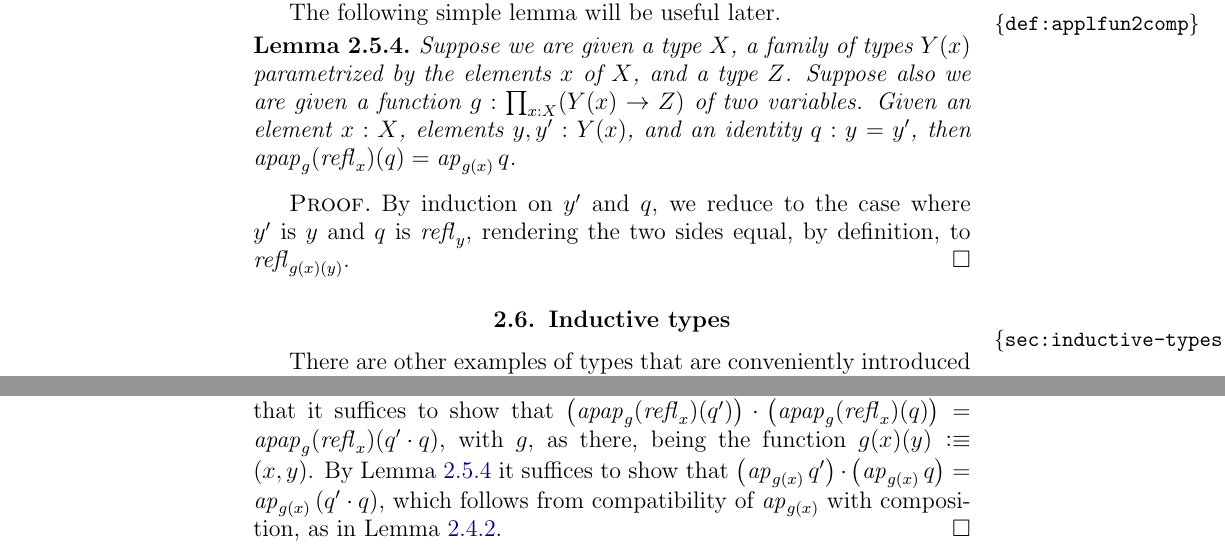
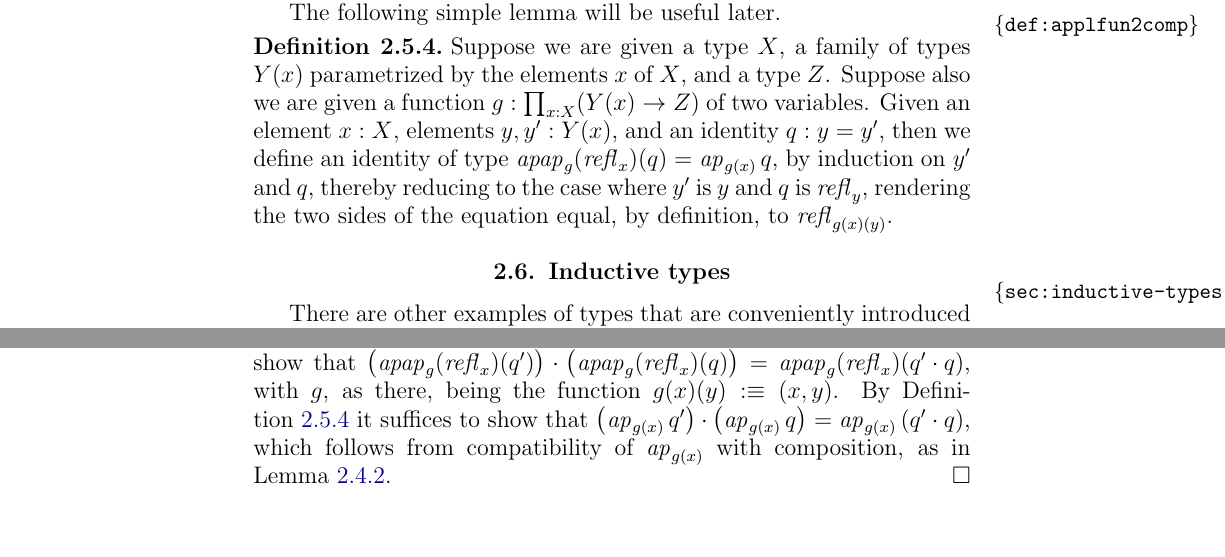
Before and after one commit to UniMath/SymmetryBook, a LaTeX thesis (book.tex, which reads intro-uf.tex): two parts of pages 19 and 28 of 155, joined at a grey line, cut so that both start at the same text, the shorter picture padded with empty space. Compiled offline with pdfLaTeX.

Commit message:
change a lemma to a definition

```diff
--- a/intro-uf.tex
+++ b/intro-uf.tex
@@ -354,16 +354,12 @@ For convenience, we may abbreviate $\apap g p q$ to $g(p)(q)$.
 
 The following simple lemma will be useful later.
 
-\begin{lemma}\label{def:applfun2comp}
-  Suppose we are given a type $X$, a family of types $Y(x)$ parametrized by the elements $x$ of $X$, and a type $Z$.
-  Suppose also we are given a function $g : \prod_{x:X} (Y(x) \to Z)$ of two variables.
-  Given an element $x:X$, elements $y, y':Y(x)$, and an identity $q : y = y'$, then
-  $\apap g {\refl x} q = \ap {g(x)} q$.
-\end{lemma}
-
-\begin{proof}
-  By induction on $y'$ and $q$, we reduce to the case where $y'$ is $y$ and $q$ is $\refl y$, rendering the two sides equal, by definition, to $\refl {g(x)(y)}$.
-\end{proof}
+\begin{definition}\label{def:applfun2comp}
+  Suppose we are given a type $X$, a family of types $Y(x)$ parametrized by the elements $x$ of $X$, and a type $Z$.  Suppose also we are given
+  a function $g : \prod_{x:X} (Y(x) \to Z)$ of two variables.  Given an element $x:X$, elements $y, y':Y(x)$, and an identity $q : y = y'$, then
+  we define an identity of type $\apap g {\refl x} q = \ap {g(x)} q$, by induction on $y'$ and $q$, thereby reducing to the case where $y'$ is
+  $y$ and $q$ is $\refl y$, rendering the two sides of the equation equal, by definition, to $\refl {g(x)(y)}$.
+\end{definition}
 
 %% premature: sums are defined later
 %% Application of the construction above to the type $Z \defeq \sum_{x:X} Y(x)$ and the function $g$ defined by $g(x)(y) \defeq (x,y)$ yields a
```
